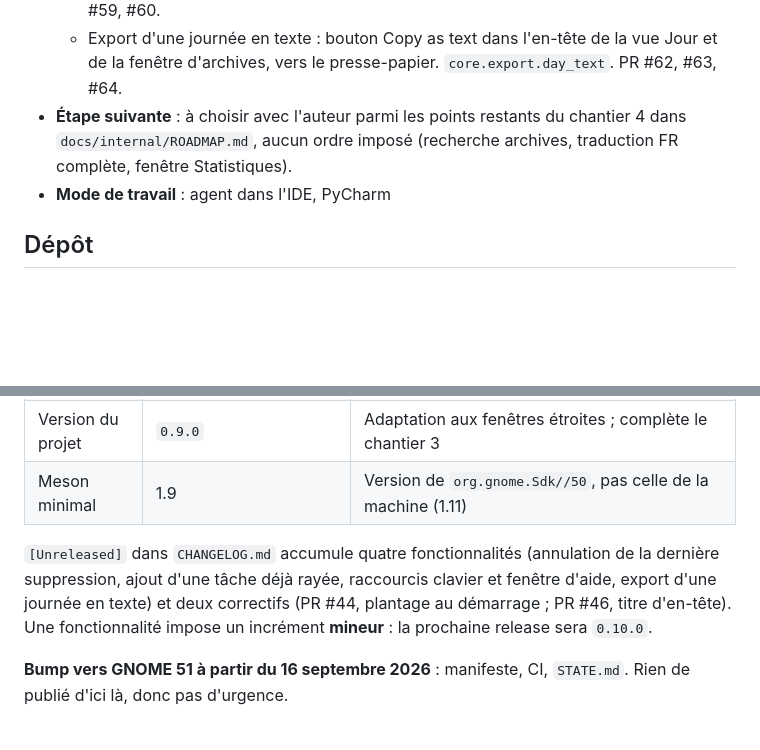
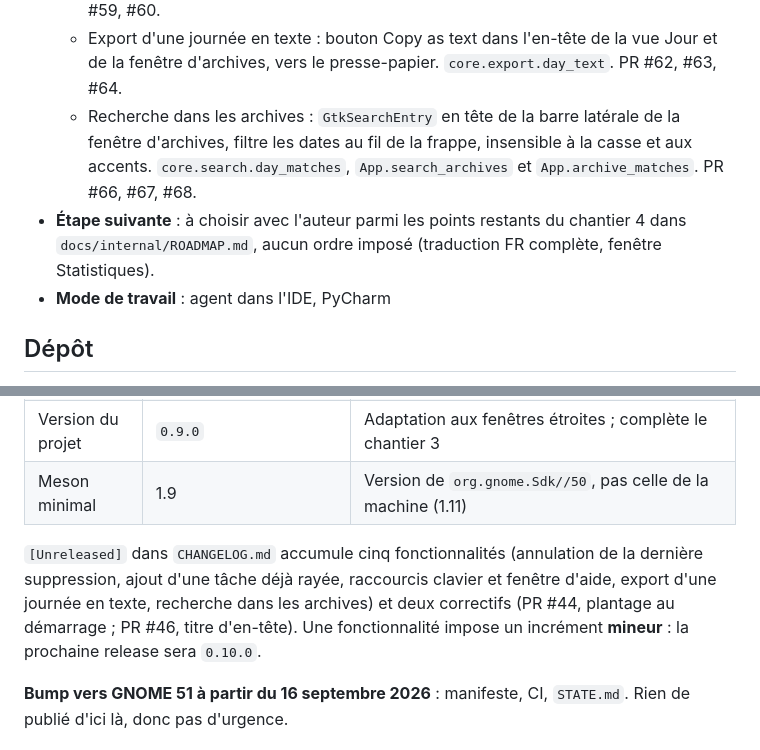
Before and after one commit to VertOurs/Rature, a Markdown page: STATE.md, 2 parts joined by grey strips. Drawn GitHub-style; blank space fills up the shorter version.

Commit message:
docs(state): record archive search under chantier 4 (#69)
Adds the archive-search line to "Fait au chantier 4" (PR #66, #67, #68),
drops it from the remaining-items list, and bumps the [Unreleased]
feature count to five.


Claude-Session: https://claude.ai/code/session_0165vwiwKmT1q2qcVZkRmuxe

Co-authored-by: Claude Sonnet 5 <noreply@anthropic.com>

```diff
--- a/STATE.md
+++ b/STATE.md
@@ -18,10 +18,13 @@ condense en trois lignes. Ce qui est durable part dans un ADR ou dans
   - Export d'une journée en texte : bouton Copy as text dans l'en-tête de
     la vue Jour et de la fenêtre d'archives, vers le presse-papier.
     `core.export.day_text`. PR #62, #63, #64.
+  - Recherche dans les archives : `GtkSearchEntry` en tête de la barre
+    latérale de la fenêtre d'archives, filtre les dates au fil de la
+    frappe, insensible à la casse et aux accents. `core.search.day_matches`,
+    `App.search_archives` et `App.archive_matches`. PR #66, #67, #68.
 - **Étape suivante** : à choisir avec l'auteur parmi les points restants
   du chantier 4 dans `docs/internal/ROADMAP.md`, aucun ordre imposé
-  (recherche archives, traduction FR complète,
-  fenêtre Statistiques).
+  (traduction FR complète, fenêtre Statistiques).
 - **Mode de travail** : agent dans l'IDE, PyCharm
 
 ## Dépôt
@@ -48,12 +51,12 @@ manifeste (`CLAUDE.md` §4 règle 8).
 | Version du projet | `0.9.0` | Adaptation aux fenêtres étroites ; complète le chantier 3 |
 | Meson minimal | 1.9 | Version de `org.gnome.Sdk//50`, pas celle de la machine (1.11) |
 
-`[Unreleased]` dans `CHANGELOG.md` accumule quatre fonctionnalités
+`[Unreleased]` dans `CHANGELOG.md` accumule cinq fonctionnalités
 (annulation de la dernière suppression, ajout d'une tâche déjà rayée,
-raccourcis clavier et fenêtre d'aide, export d'une journée en texte) et
-deux correctifs (PR #44, plantage au démarrage ; PR #46, titre d'en-tête).
-Une fonctionnalité impose un incrément **mineur** : la prochaine release
-sera `0.10.0`.
+raccourcis clavier et fenêtre d'aide, export d'une journée en texte,
+recherche dans les archives) et deux correctifs (PR #44, plantage au
+démarrage ; PR #46, titre d'en-tête). Une fonctionnalité impose un
+incrément **mineur** : la prochaine release sera `0.10.0`.
 
 **Bump vers GNOME 51 à partir du 16 septembre 2026** : manifeste, CI,
 `STATE.md`. Rien de publié d'ici là, donc pas d'urgence.
```
